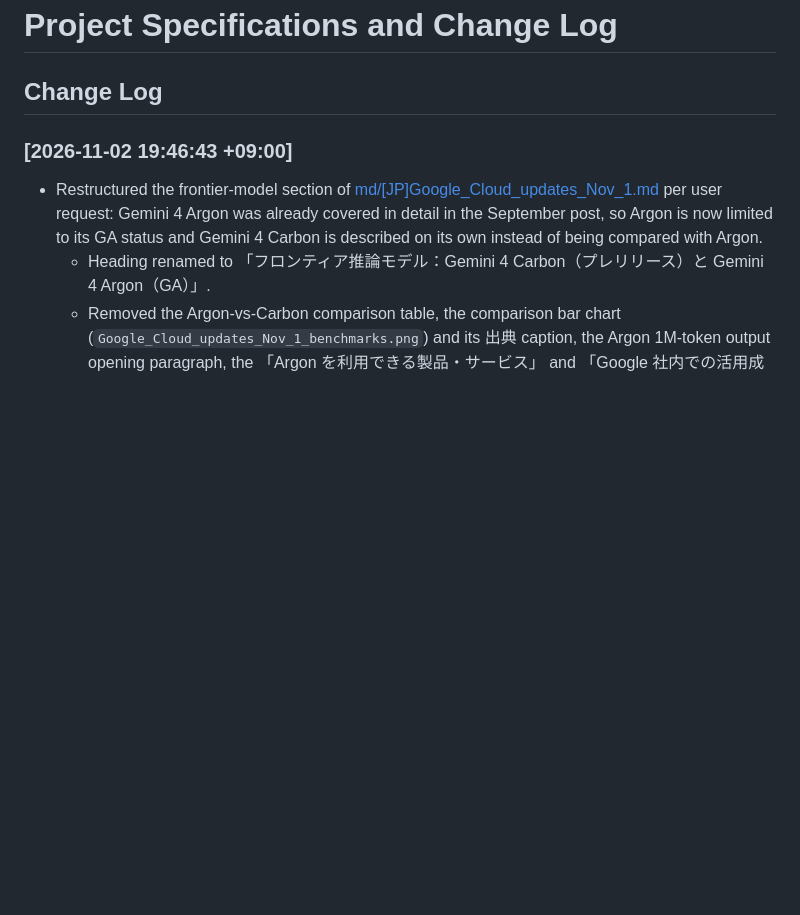
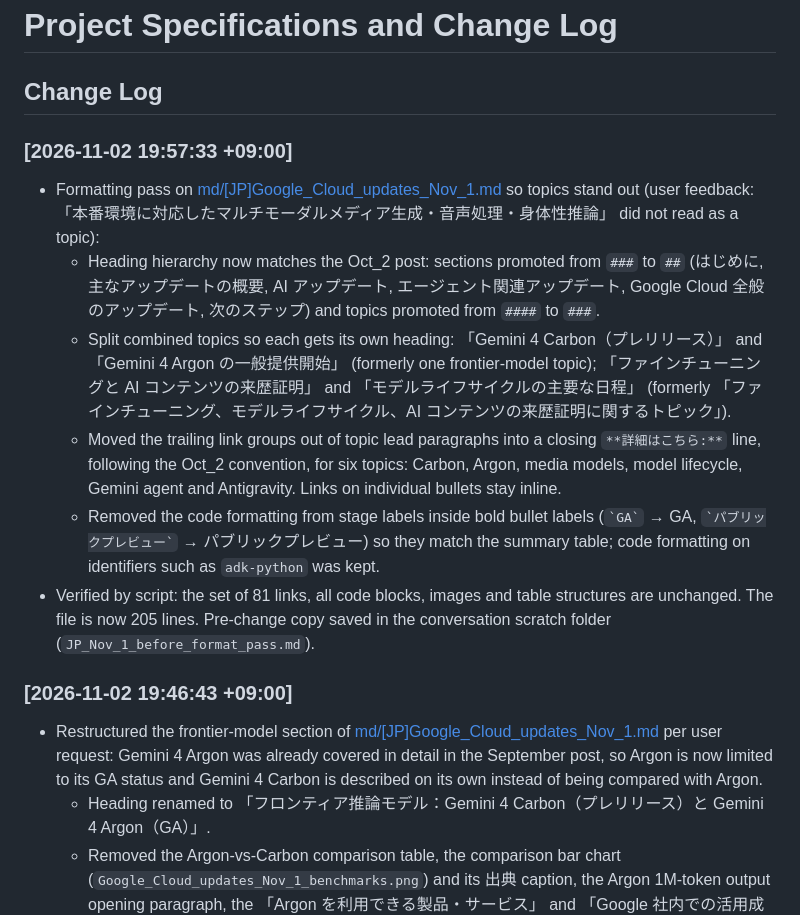
Before and after one commit to haren-bh/harenblogs, a Markdown page: specs.md, the part around the change. Drawn GitHub-style; blank space fills up the shorter version.

Commit message:
chore: update blog specifications and format Japanese Google Cloud updates post

```diff
--- a/specs.md
+++ b/specs.md
@@ -1,6 +1,14 @@
 # Project Specifications and Change Log
 
 ## Change Log
+
+### [2026-11-02 19:57:33 +09:00]
+- Formatting pass on [md/[JP]Google_Cloud_updates_Nov_1.md](file:///Users/bharen/Documents/Blogs/md/%5BJP%5DGoogle_Cloud_updates_Nov_1.md) so topics stand out (user feedback: 「本番環境に対応したマルチモーダルメディア生成・音声処理・身体性推論」 did not read as a topic):
+  - Heading hierarchy now matches the Oct_2 post: sections promoted from `###` to `##` (はじめに, 主なアップデートの概要, AI アップデート, エージェント関連アップデート, Google Cloud 全般のアップデート, 次のステップ) and topics promoted from `####` to `###`.
+  - Split combined topics so each gets its own heading: 「Gemini 4 Carbon（プレリリース）」 and 「Gemini 4 Argon の一般提供開始」 (formerly one frontier-model topic); 「ファインチューニングと AI コンテンツの来歴証明」 and 「モデルライフサイクルの主要な日程」 (formerly 「ファインチューニング、モデルライフサイクル、AI コンテンツの来歴証明に関するトピック」).
+  - Moved the trailing link groups out of topic lead paragraphs into a closing `**詳細はこちら:**` line, following the Oct_2 convention, for six topics: Carbon, Argon, media models, model lifecycle, Gemini agent and Antigravity. Links on individual bullets stay inline.
+  - Removed the code formatting from stage labels inside bold bullet labels (`` `GA` `` → GA, `` `パブリックプレビュー` `` → パブリックプレビュー) so they match the summary table; code formatting on identifiers such as `adk-python` was kept.
+- Verified by script: the set of 81 links, all code blocks, images and table structures are unchanged. The file is now 205 lines. Pre-change copy saved in the conversation scratch folder (`JP_Nov_1_before_format_pass.md`).
 
 ### [2026-11-02 19:46:43 +09:00]
 - Restructured the frontier-model section of [md/[JP]Google_Cloud_updates_Nov_1.md](file:///Users/bharen/Documents/Blogs/md/%5BJP%5DGoogle_Cloud_updates_Nov_1.md) per user request: Gemini 4 Argon was already covered in detail in the September post, so Argon is now limited to its GA status and Gemini 4 Carbon is described on its own instead of being compared with Argon.
```
Also changed, not shown: md/[JP]Google_Cloud_updates_Nov_1.md (+60 -44 lines).
